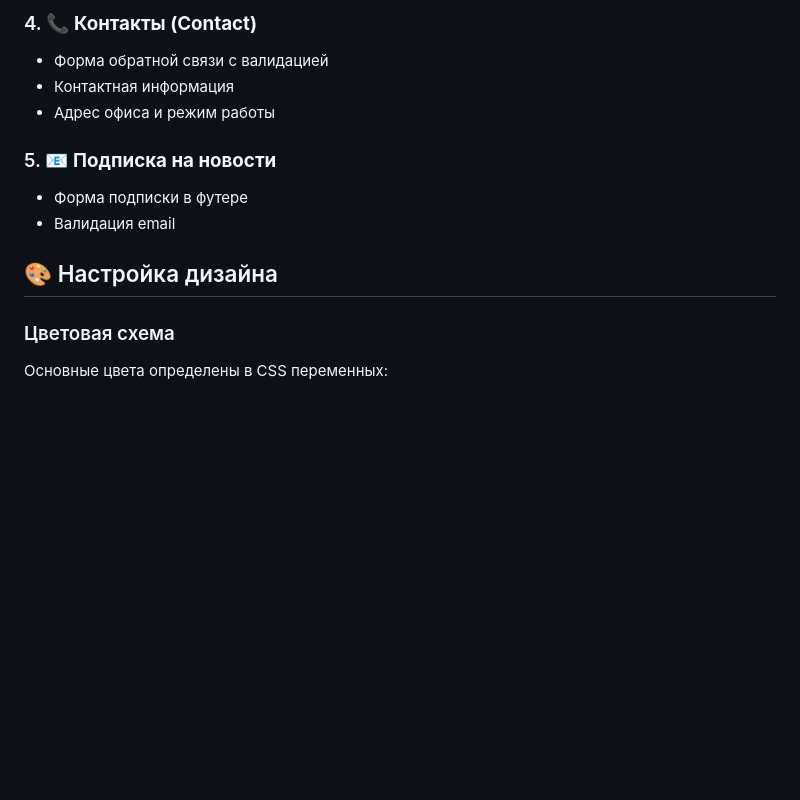
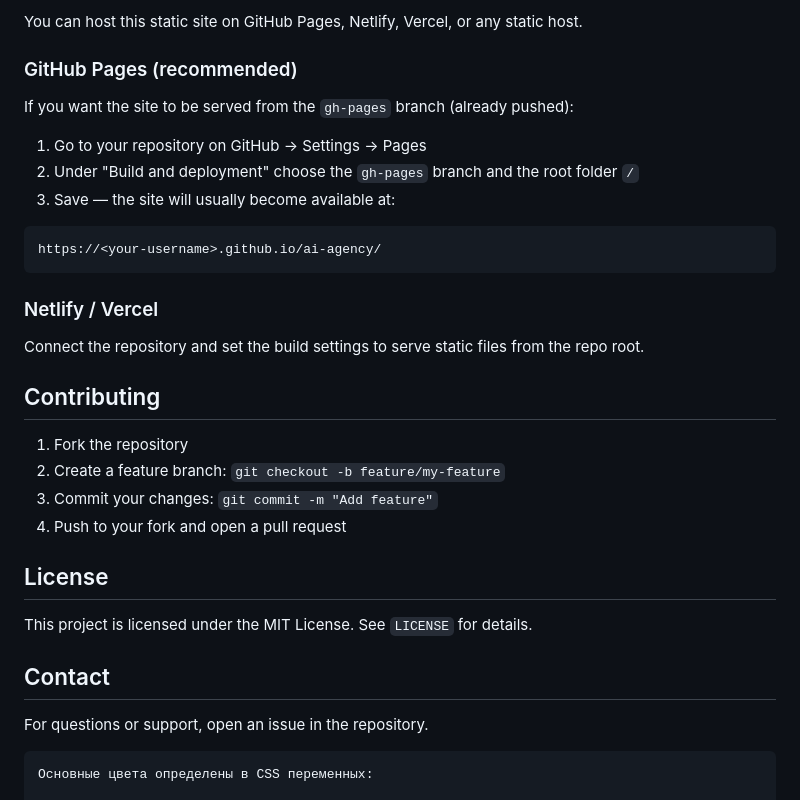
Before and after one commit to avokadoveiks/ai-agency, a Markdown page: README.md, the part around the change printed below. Rendered like a GitHub page; blank space fills up the shorter version.

````diff
--- a/README.md
+++ b/README.md
@@ -90,17 +70,37 @@ npx live-server
 
-### 4. 📞 **Контакты (Contact)**
-- Форма обратной связи с валидацией
-- Контактная информация
-- Адрес офиса и режим работы
+You can host this static site on GitHub Pages, Netlify, Vercel, or any static host.
 
-### 5. 📧 **Подписка на новости**
-- Форма подписки в футере
-- Валидация email
+### GitHub Pages (recommended)
 
-## 🎨 Настройка дизайна
+If you want the site to be served from the `gh-pages` branch (already pushed):
 
-### Цветовая схема
+1. Go to your repository on GitHub → Settings → Pages
+2. Under "Build and deployment" choose the `gh-pages` branch and the root folder `/`
+3. Save — the site will usually become available at:
 
+```
+https://<your-username>.github.io/ai-agency/
+```
+
+### Netlify / Vercel
+
+Connect the repository and set the build settings to serve static files from the repo root.
+
+## Contributing
+
+1. Fork the repository
+2. Create a feature branch: `git checkout -b feature/my-feature`
+3. Commit your changes: `git commit -m "Add feature"`
+4. Push to your fork and open a pull request
+
+## License
+
+This project is licensed under the MIT License. See `LICENSE` for details.
+
+## Contact
+
+For questions or support, open an issue in the repository.
+```
 Основные цвета определены в CSS переменных:
 
 ```css
````
Also changed, not shown: other parts of README.md (+32 -52 lines).
